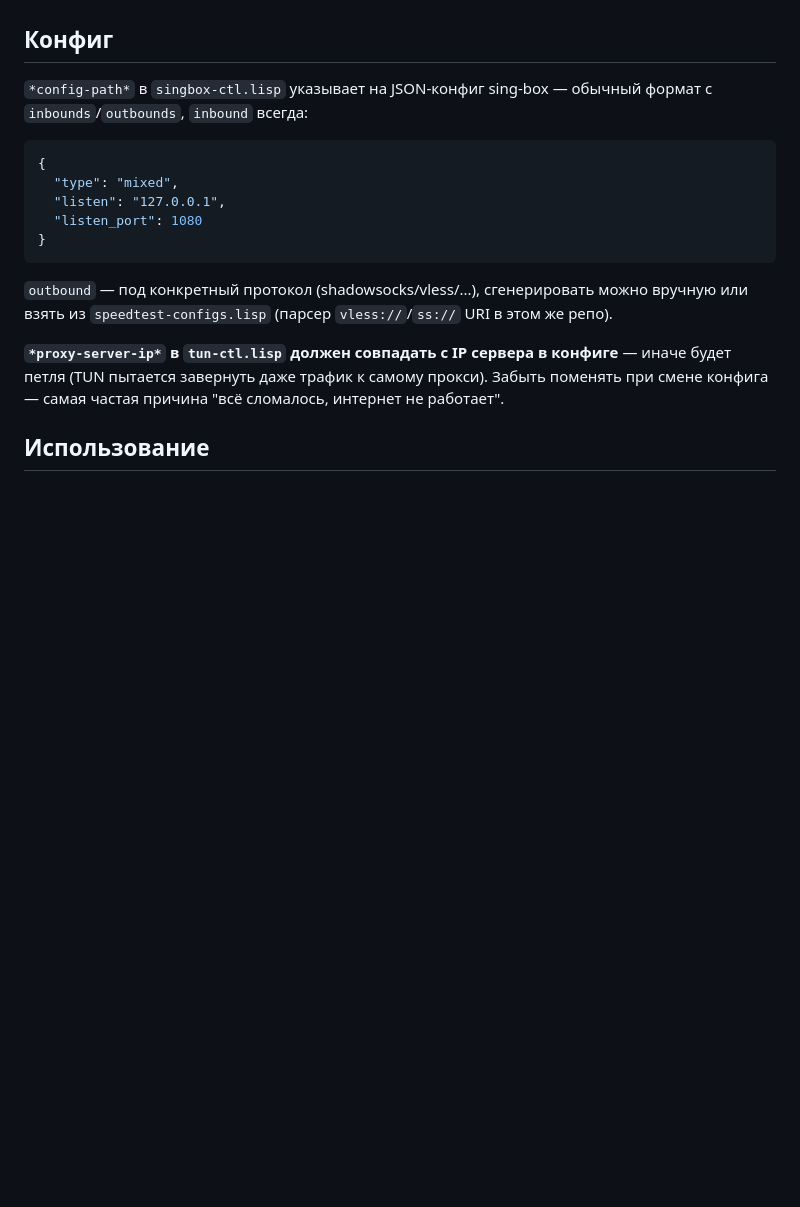
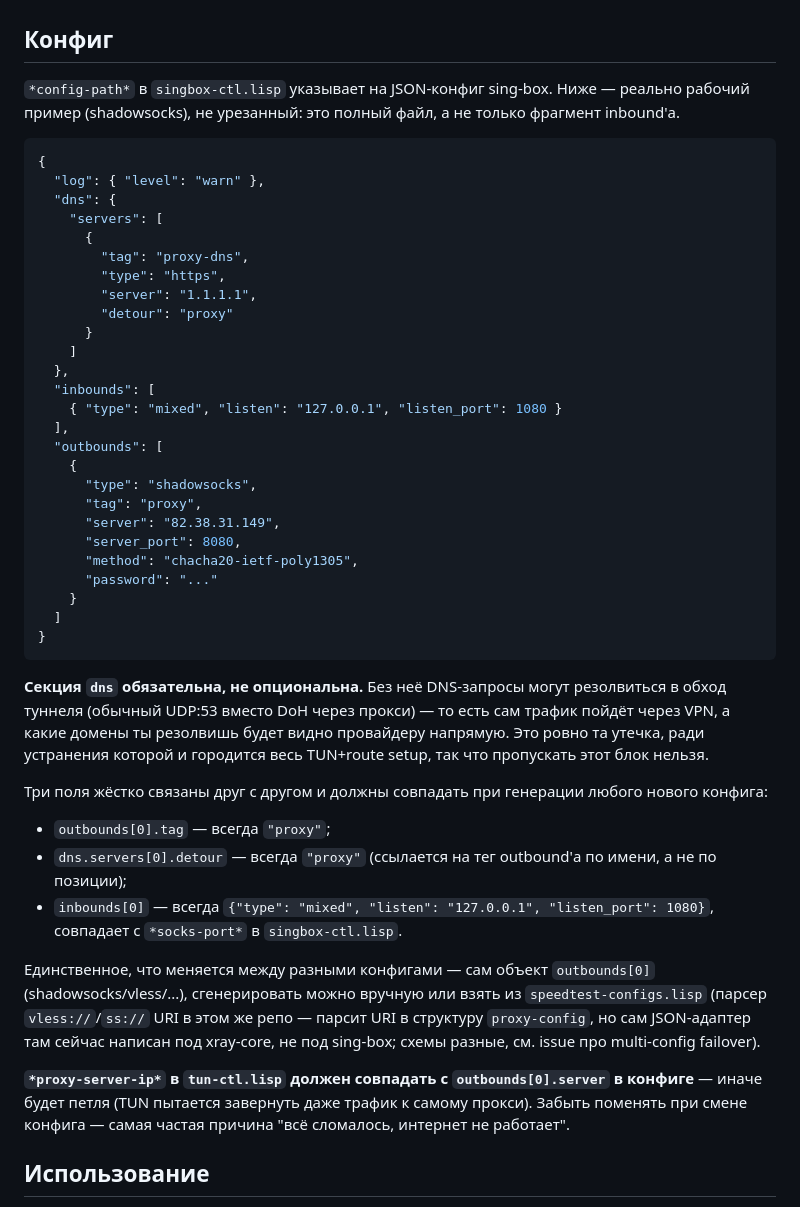
Before and after one commit to lainsdream/mlisp, a Markdown page: vpn/README.md, the part around the change. Drawn GitHub-style; blank space fills up the shorter version.

````diff
--- a/vpn/README.md
+++ b/vpn/README.md
@@ -204,23 +204,62 @@ sudo -n /usr/local/libexec/lisp-vpn-priv 2>&1
 
 ## Конфиг
 
-`*config-path*` в `singbox-ctl.lisp` указывает на JSON-конфиг sing-box —
-обычный формат с `inbounds`/`outbounds`, `inbound` всегда:
+`*config-path*` в `singbox-ctl.lisp` указывает на JSON-конфиг sing-box.
+Ниже — реально рабочий пример (shadowsocks), не урезанный: это полный
+файл, а не только фрагмент inbound'а.
 
 ```json
 {
-  "type": "mixed",
-  "listen": "127.0.0.1",
-  "listen_port": 1080
+  "log": { "level": "warn" },
+  "dns": {
+    "servers": [
+      {
+        "tag": "proxy-dns",
+        "type": "https",
+        "server": "1.1.1.1",
+        "detour": "proxy"
+      }
+    ]
+  },
+  "inbounds": [
+    { "type": "mixed", "listen": "127.0.0.1", "listen_port": 1080 }
+  ],
+  "outbounds": [
+    {
+      "type": "shadowsocks",
+      "tag": "proxy",
+      "server": "82.38.31.149",
+      "server_port": 8080,
+      "method": "chacha20-ietf-poly1305",
+      "password": "..."
+    }
+  ]
 }
 ```
 
-`outbound` — под конкретный протокол (shadowsocks/vless/...), сгенерировать
-можно вручную или взять из `speedtest-configs.lisp` (парсер `vless://`/`ss://`
-URI в этом же репо).
+**Секция `dns` обязательна, не опциональна.** Без неё DNS-запросы могут
+резолвиться в обход туннеля (обычный UDP:53 вместо DoH через прокси) —
+то есть сам трафик пойдёт через VPN, а какие домены ты резолвишь будет
+видно провайдеру напрямую. Это ровно та утечка, ради устранения которой
+и городится весь TUN+route setup, так что пропускать этот блок нельзя.
 
-**`*proxy-server-ip*` в `tun-ctl.lisp` должен совпадать с IP сервера в
-конфиге** — иначе будет петля (TUN пытается завернуть даже трафик к самому
+Три поля жёстко связаны друг с другом и должны совпадать при генерации
+любого нового конфига:
+- `outbounds[0].tag` — всегда `"proxy"`;
+- `dns.servers[0].detour` — всегда `"proxy"` (ссылается на тег outbound'а
+  по имени, а не по позиции);
+- `inbounds[0]` — всегда `{"type": "mixed", "listen": "127.0.0.1",
+  "listen_port": 1080}`, совпадает с `*socks-port*` в `singbox-ctl.lisp`.
+
+Единственное, что меняется между разными конфигами — сам объект
+`outbounds[0]` (shadowsocks/vless/...), сгенерировать можно вручную или
+взять из `speedtest-configs.lisp` (парсер `vless://`/`ss://` URI в этом же
+репо — парсит URI в структуру `proxy-config`, но сам JSON-адаптер там
+сейчас написан под xray-core, не под sing-box; схемы разные, см. issue
+про multi-config failover).
+
+**`*proxy-server-ip*` в `tun-ctl.lisp` должен совпадать с `outbounds[0].server`
+в конфиге** — иначе будет петля (TUN пытается завернуть даже трафик к самому
 прокси). Забыть поменять при смене конфига — самая частая причина "всё
 сломалось, интернет не работает".
 
````
